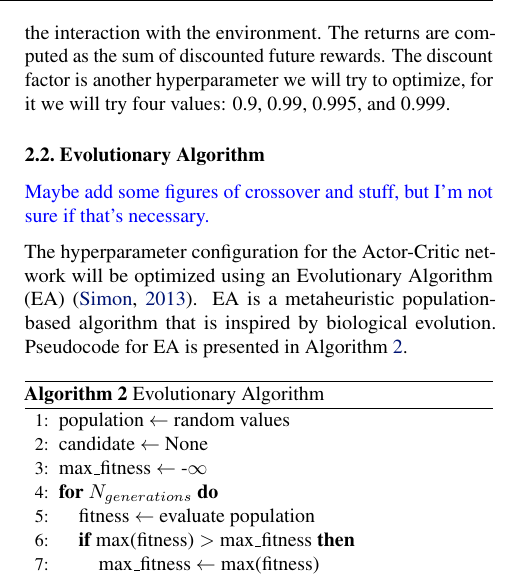
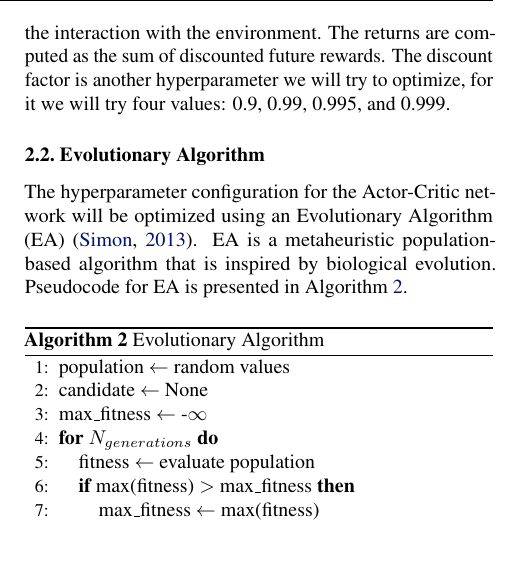
Before and after one commit to Josef-Hlink/HyTEA, a LaTeX document (docs/report/report.tex): part of one column of page 2 of 4, cut so that both start at the same text, the shorter picture padded with empty space. Compiled offline with pdfLaTeX.

Commit message:
Remove EA todo

```diff
--- a/docs/report/report.tex
+++ b/docs/report/report.tex
@@ -163,10 +163,6 @@ The discount factor is another hyperparameter we will try to optimize, for it we
 % -------------------------------------------------------------------
 \subsection{Evolutionary Algorithm}
 \label{ssec:EA}
-
-\TODO{
-    Maybe add some figures of crossover and stuff, but I'm not sure if that's necessary.
-}
 
 The hyperparameter configuration for the Actor-Critic network will be optimized using an Evolutionary Algorithm (EA) \cite{Simon2013EvolutionaryOA}.
 EA is a metaheuristic population-based algorithm that is inspired by biological evolution.
```
